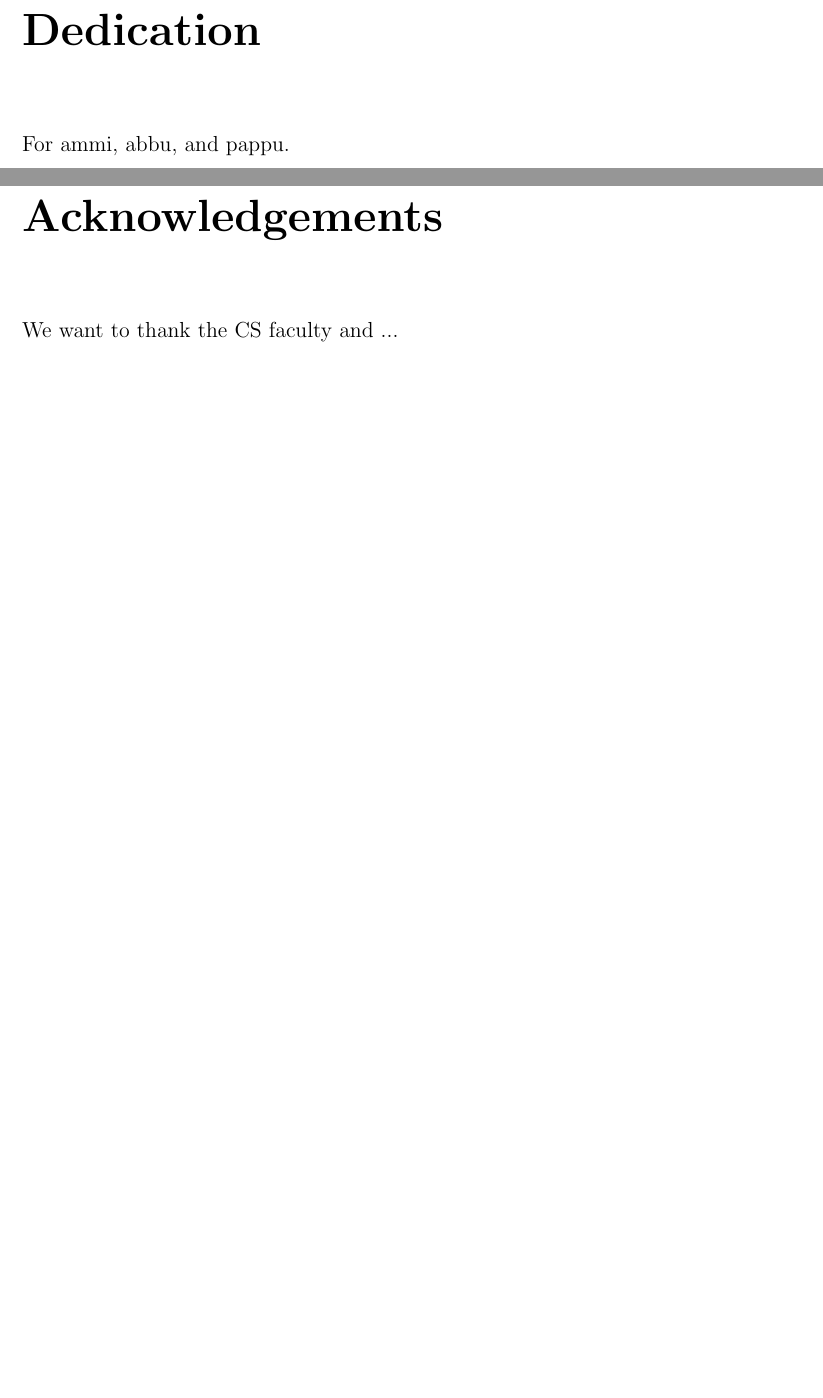
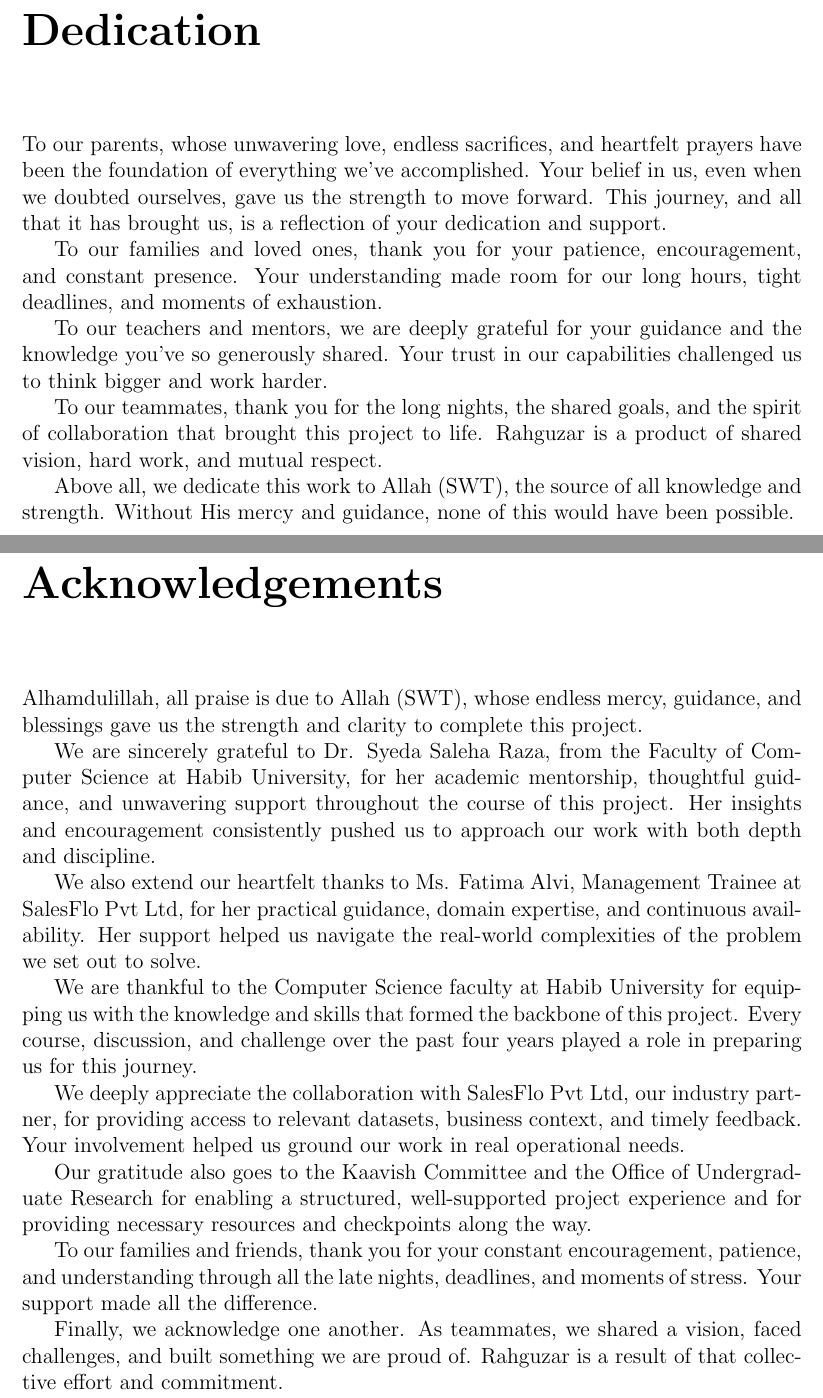
Before and after one commit to nabilazahraa/Rahguzar-Optimize-Field-Sales-Routes, a LaTeX document (RAHGUZAR (KAAVSIH REPORT)/report.tex): two parts of pages 3 and 4 of 65, joined at a grey line, cut so that both start at the same text, the shorter picture padded with empty space. Compiled offline with pdfLaTeX.

Commit message:
Dedication & acknowledgements

```diff
--- a/RAHGUZAR (KAAVSIH REPORT)/report.tex
+++ b/RAHGUZAR (KAAVSIH REPORT)/report.tex
@@ -44,10 +44,36 @@
 \include{approval}  % approval page.
 
 \chapter*{Dedication}
-For ammi, abbu, and pappu.
+To our parents, whose unwavering love, endless sacrifices, and heartfelt prayers have been the foundation of everything we’ve accomplished. Your belief in us, even when we doubted ourselves, gave us the strength to move forward. This journey, and all that it has brought us, is a reflection of your dedication and support.
+
+To our families and loved ones, thank you for your patience, encouragement, and constant presence. Your understanding made room for our long hours, tight deadlines, and moments of exhaustion.
+
+To our teachers and mentors, we are deeply grateful for your guidance and the knowledge you’ve so generously shared. Your trust in our capabilities challenged us to think bigger and work harder.
+
+To our teammates, thank you for the long nights, the shared goals, and the spirit of collaboration that brought this project to life. Rahguzar is a product of shared vision, hard work, and mutual respect.
+
+Above all, we dedicate this work to Allah (SWT), the source of all knowledge and strength. Without His mercy and guidance, none of this would have been possible.
+
+
 
 \chapter*{Acknowledgements}
-We want to thank the CS faculty and ...
+Alhamdulillah, all praise is due to Allah (SWT), whose endless mercy, guidance, and blessings gave us the strength and clarity to complete this project.
+
+We are sincerely grateful to Dr. Syeda Saleha Raza, from the Faculty of Computer Science at Habib University, for her academic mentorship, thoughtful guidance, and unwavering support throughout the course of this project. Her insights and encouragement consistently pushed us to approach our work with both depth and discipline.
+
+We also extend our heartfelt thanks to Ms. Fatima Alvi, Management Trainee at SalesFlo Pvt Ltd, for her practical guidance, domain expertise, and continuous availability. Her support helped us navigate the real-world complexities of the problem we set out to solve.
+
+We are thankful to the Computer Science faculty at Habib University for equipping us with the knowledge and skills that formed the backbone of this project. Every course, discussion, and challenge over the past four years played a role in preparing us for this journey.
+
+We deeply appreciate the collaboration with SalesFlo Pvt Ltd, our industry partner, for providing access to relevant datasets, business context, and timely feedback. Your involvement helped us ground our work in real operational needs.
+
+Our gratitude also goes to the Kaavish Committee and the Office of Undergraduate Research for enabling a structured, well-supported project experience and for providing necessary resources and checkpoints along the way.
+
+To our families and friends, thank you for your constant encouragement, patience, and understanding through all the late nights, deadlines, and moments of stress. Your support made all the difference.
+
+Finally, we acknowledge one another. As teammates, we shared a vision, faced challenges, and built something we are proud of. Rahguzar is a result of that collective effort and commitment.
+
+
 
 \chapter*{Abstract}
 Abstract goes here
```
